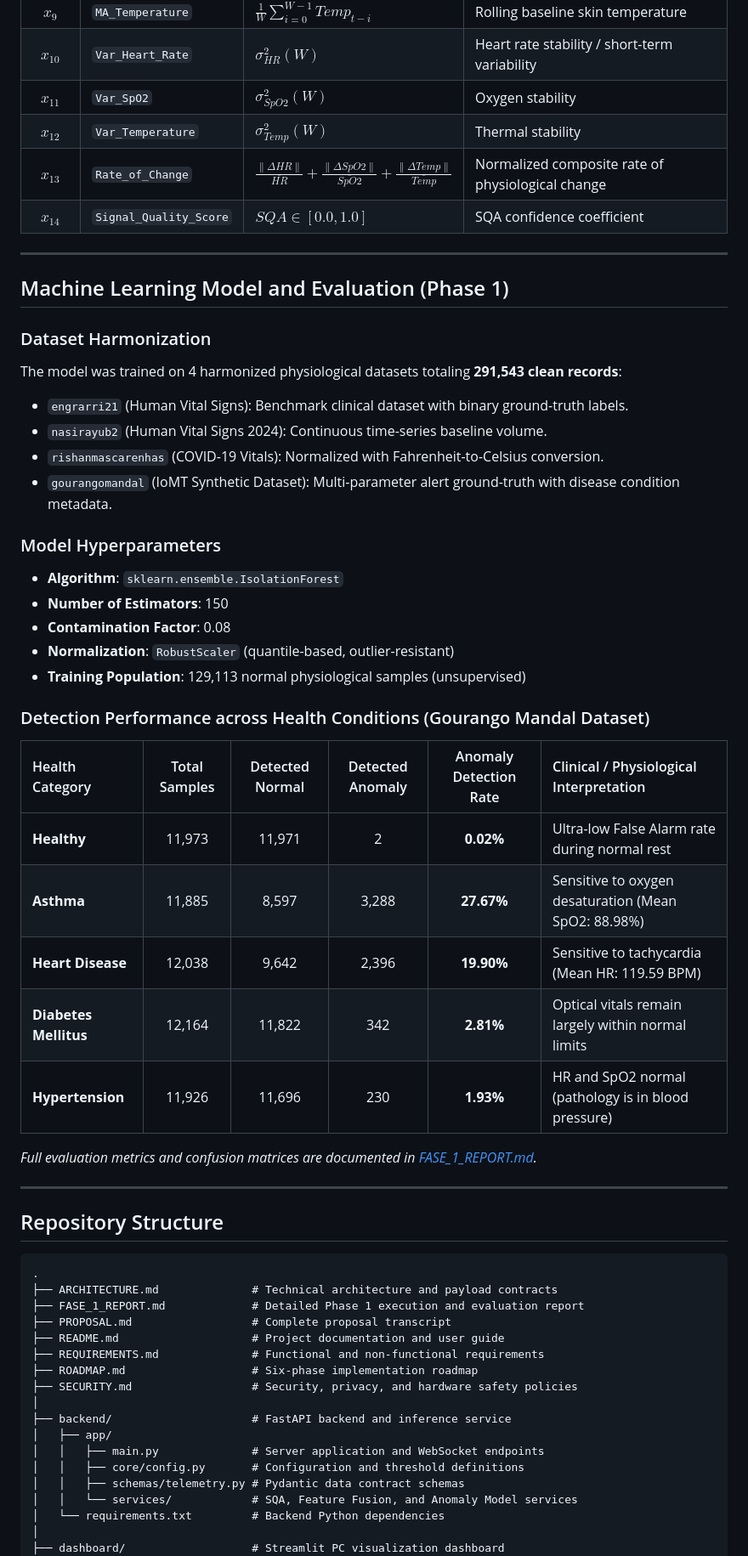
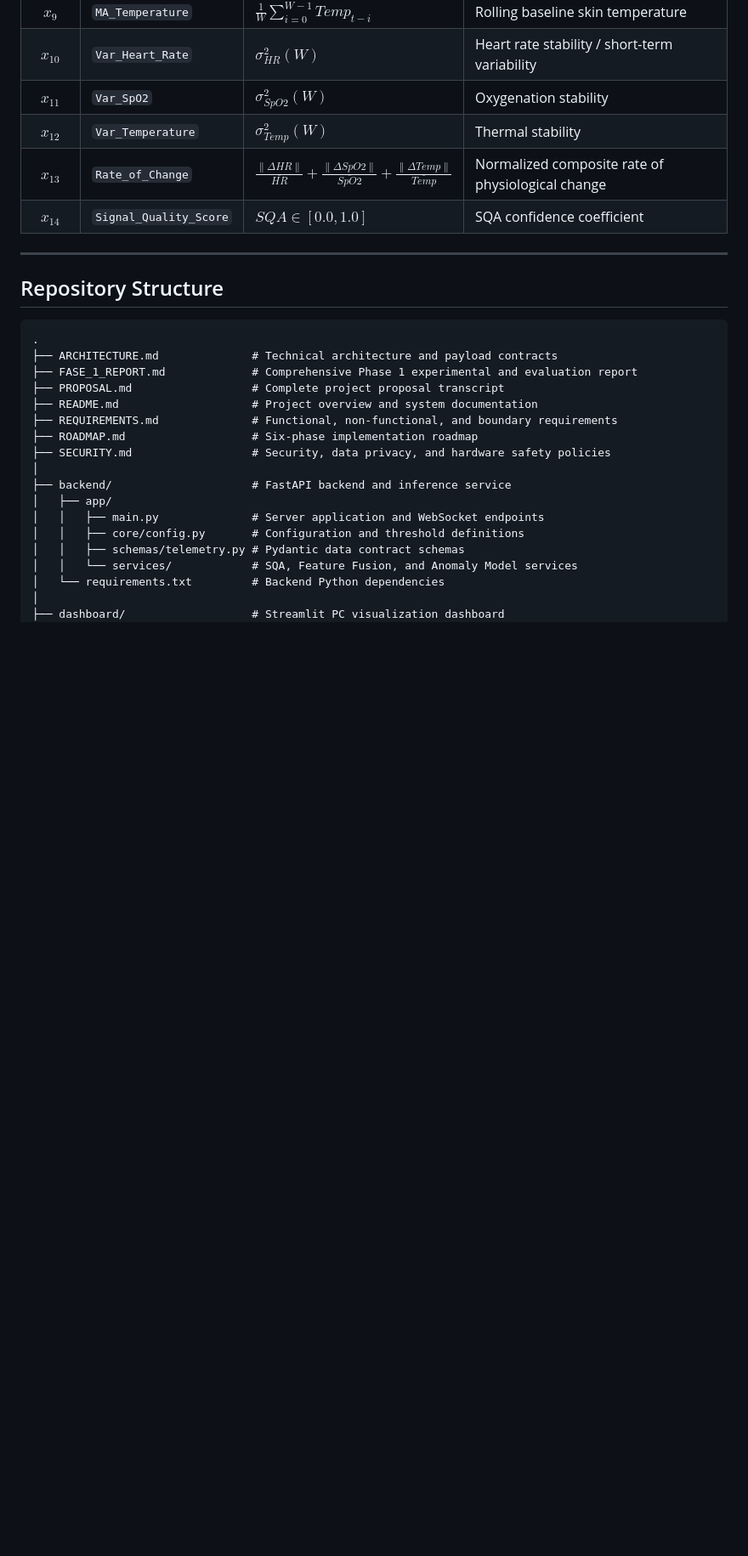
Before and after one commit to Rnvz/IoT-based-Physiological-Parameter-Monitoring-and-Anomaly-Detection, a Markdown page: README.md, the part around one of its changes. Shown at 85% size. GitHub-like rendering; blank space fills up the shorter version.

Commit message:
docs(readme): streamline README to focus purely on project description

````diff
--- a/README.md
+++ b/README.md
@@ -104,40 +104,10 @@ $$\mathbf{X} = [x_1, x_2, \dots, x_{14}]$$
 | $x_8$ | `MA_SpO2` | $\frac{1}{W} \sum_{i=0}^{W-1} SpO2_{t-i}$ | Rolling baseline oxygen saturation |
 | $x_9$ | `MA_Temperature` | $\frac{1}{W} \sum_{i=0}^{W-1} Temp_{t-i}$ | Rolling baseline skin temperature |
 | $x_{10}$ | `Var_Heart_Rate` | $\sigma^2_{HR}(W)$ | Heart rate stability / short-term variability |
-| $x_{11}$ | `Var_SpO2` | $\sigma^2_{SpO2}(W)$ | Oxygen stability |
+| $x_{11}$ | `Var_SpO2` | $\sigma^2_{SpO2}(W)$ | Oxygenation stability |
 | $x_{12}$ | `Var_Temperature` | $\sigma^2_{Temp}(W)$ | Thermal stability |
 | $x_{13}$ | `Rate_of_Change` | $\frac{\|\Delta HR\|}{\bar{HR}} + \frac{\|\Delta SpO2\|}{\bar{SpO2}} + \frac{\|\Delta Temp\|}{\bar{Temp}}$ | Normalized composite rate of physiological change |
 | $x_{14}$ | `Signal_Quality_Score` | $SQA \in [0.0, 1.0]$ | SQA confidence coefficient |
-
----
-
-## Machine Learning Model and Evaluation (Phase 1)
-
-### Dataset Harmonization
-The model was trained on 4 harmonized physiological datasets totaling **291,543 clean records**:
-- `engrarri21` (Human Vital Signs): Benchmark clinical dataset with binary ground-truth labels.
-- `nasirayub2` (Human Vital Signs 2024): Continuous time-series baseline volume.
-- `rishanmascarenhas` (COVID-19 Vitals): Normalized with Fahrenheit-to-Celsius conversion.
-- `gourangomandal` (IoMT Synthetic Dataset): Multi-parameter alert ground-truth with disease condition metadata.
-
-### Model Hyperparameters
-- **Algorithm**: `sklearn.ensemble.IsolationForest`
-- **Number of Estimators**: 150
-- **Contamination Factor**: 0.08
-- **Normalization**: `RobustScaler` (quantile-based, outlier-resistant)
-- **Training Population**: 129,113 normal physiological samples (unsupervised)
-
-### Detection Performance across Health Conditions (Gourango Mandal Dataset)
-
-| Health Category | Total Samples | Detected Normal | Detected Anomaly | Anomaly Detection Rate | Clinical / Physiological Interpretation |
-| :--- | :---: | :---: | :---: | :---: | :--- |
-| **Healthy** | 11,973 | 11,971 | 2 | **0.02%** | Ultra-low False Alarm rate during normal rest |
-| **Asthma** | 11,885 | 8,597 | 3,288 | **27.67%** | Sensitive to oxygen desaturation (Mean SpO2: 88.98%) |
-| **Heart Disease** | 12,038 | 9,642 | 2,396 | **19.90%** | Sensitive to tachycardia (Mean HR: 119.59 BPM) |
-| **Diabetes Mellitus** | 12,164 | 11,822 | 342 | **2.81%** | Optical vitals remain largely within normal limits |
-| **Hypertension** | 11,926 | 11,696 | 230 | **1.93%** | HR and SpO2 normal (pathology is in blood pressure) |
-
-*Full evaluation metrics and confusion matrices are documented in [FASE_1_REPORT.md](FASE_1_REPORT.md).*
 
 ---
 
@@ -146,12 +116,12 @@ The model was trained on 4 harmonized physiological datasets totaling **291,543
 ```text
 .
 ├── ARCHITECTURE.md              # Technical architecture and payload contracts
-├── FASE_1_REPORT.md             # Detailed Phase 1 execution and evaluation report
-├── PROPOSAL.md                  # Complete proposal transcript
-├── README.md                    # Project documentation and user guide
-├── REQUIREMENTS.md              # Functional and non-functional requirements
+├── FASE_1_REPORT.md             # Comprehensive Phase 1 experimental and evaluation report
+├── PROPOSAL.md                  # Complete project proposal transcript
+├── README.md                    # Project overview and system documentation
+├── REQUIREMENTS.md              # Functional, non-functional, and boundary requirements
 ├── ROADMAP.md                   # Six-phase implementation roadmap
-├── SECURITY.md                  # Security, privacy, and hardware safety policies
+├── SECURITY.md                  # Security, data privacy, and hardware safety policies
 │
 ├── backend/                     # FastAPI backend and inference service
 │   ├── app/
````
Also changed, not shown: other parts of README.md (+11 -11 lines).
